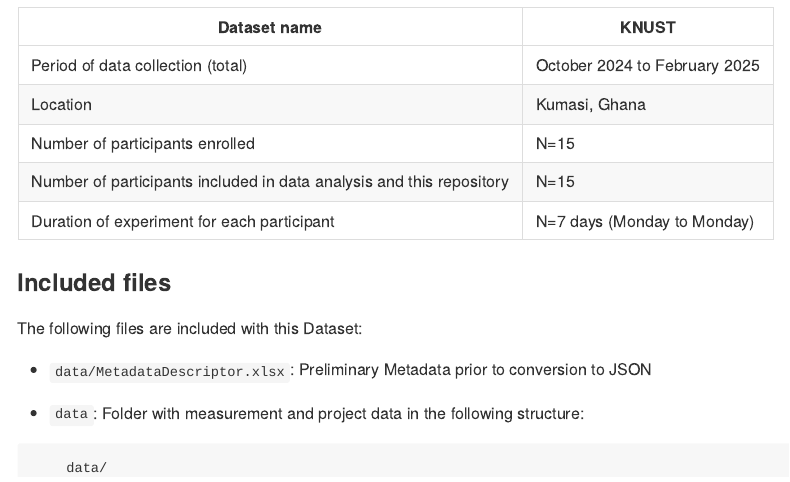
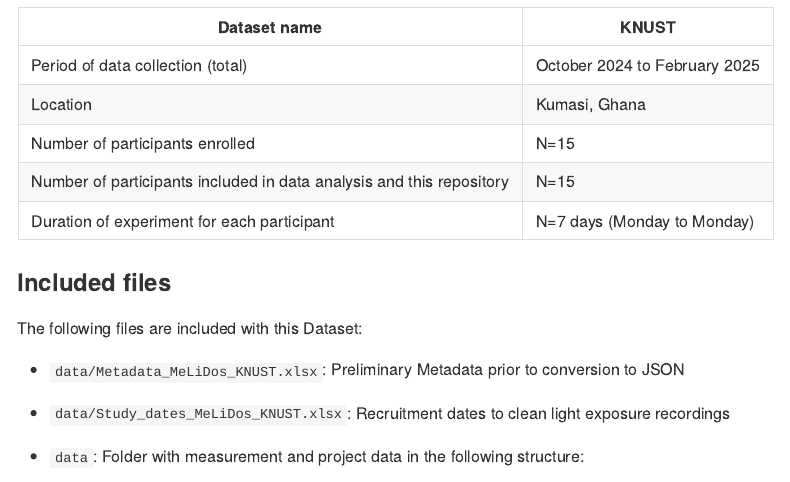
Before and after one commit to MeLiDosProject/AkuffoEtAl_Dataset_2025, an R Markdown document (README.Rmd): the page in a window 1100 px wide, from 1410 px down. The pictures show the output file README.md that the author committed with the source, drawn offline in the style of GitHub; badge pictures from the web are left out.

Commit message:
updated files in README

````diff
--- a/README.Rmd
+++ b/README.Rmd
@@ -51,7 +51,9 @@
 
 The following files are included with this Dataset:
 
-- `data/MetadataDescriptor.xlsx`: Preliminary Metadata prior to conversion to JSON
+- `data/Metadata_MeLiDos_KNUST.xlsx`: Preliminary Metadata prior to conversion to JSON
+
+- `data/Study_dates_MeLiDos_KNUST.xlsx`: Recruitment dates to clean light exposure recordings
 
 - `data`: Folder with measurement and project data in the following structure:
 ```
````
Also changed, not shown: README.md.
